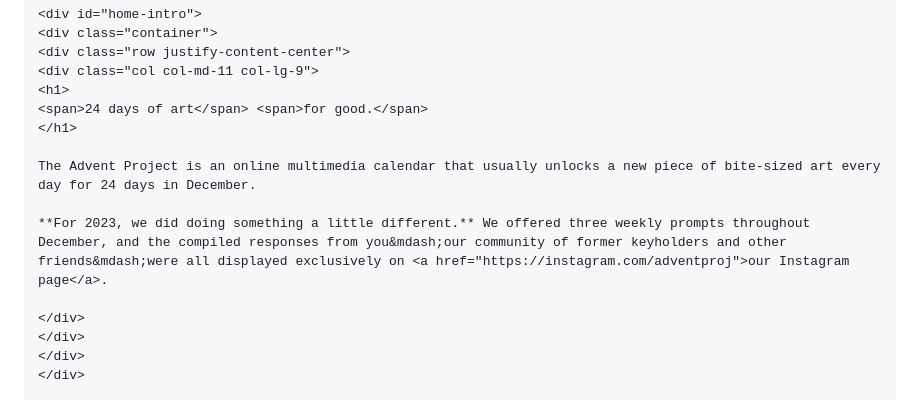
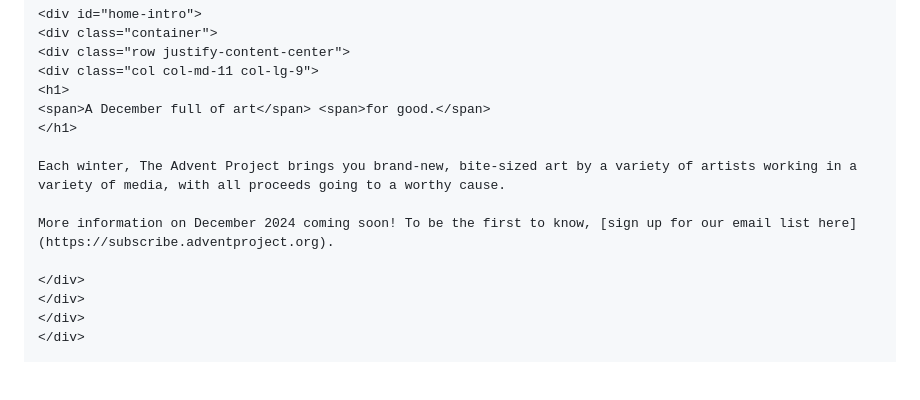
Before and after one commit to The-Advent-Project/offseason-2022, a Markdown page: contents/home.md, the part around the change. Rendered like a GitHub page; blank space fills up the shorter version.

Commit message:
Update landing page text

```diff
--- a/contents/home.md
+++ b/contents/home.md
@@ -9,12 +9,12 @@ texture: texture-02
 <div class="row justify-content-center">
 <div class="col col-md-11 col-lg-9">
 <h1>
-<span>24 days of art</span> <span>for good.</span>
+<span>A December full of art</span> <span>for good.</span>
 </h1>
 
-The Advent Project is an online multimedia calendar that usually unlocks a new piece of bite-sized art every day for 24 days in December.
+Each winter, The Advent Project brings you brand-new, bite-sized art by a variety of artists working in a variety of media, with all proceeds going to a worthy cause.
 
-**For 2023, we did doing something a little different.** We offered three weekly prompts throughout December, and the compiled responses from you&mdash;our community of former keyholders and other friends&mdash;were all displayed exclusively on <a href="https://instagram.com/adventproj">our Instagram page</a>.
+More information on December 2024 coming soon! To be the first to know, [sign up for our email list here](https://subscribe.adventproject.org).
 
 </div>
 </div>
```
